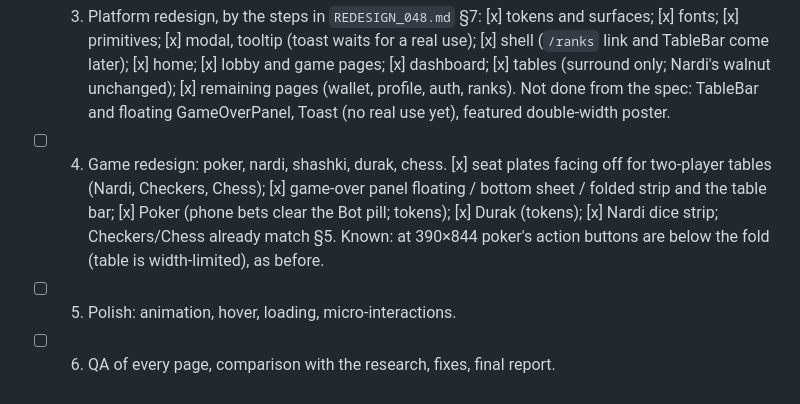
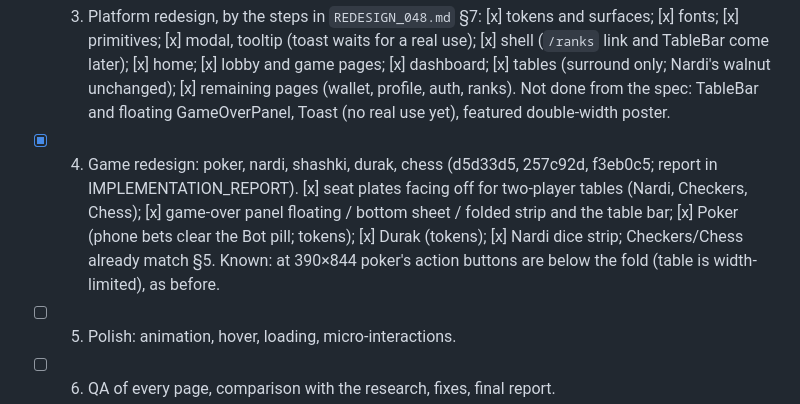
Before and after one commit to gevorgyanhrak/gaming, a Markdown page: docs/team/PROGRESS.md, the part around the change. GitHub-like rendering.

```diff
--- a/docs/team/PROGRESS.md
+++ b/docs/team/PROGRESS.md
@@ -16,7 +16,7 @@ Steps:
 - [x] 1. PM market research → `docs/product/research/TASK-048-market-research.md` ("The Lamplit Room"; owner decisions listed at the end of its report: backend for leaderboards/friends/missions, brand name and logo, age confirmation).
 - [x] 2. UI/UX agent: visual direction and design system → `docs/design/REDESIGN_048.md`, preview `docs/design/preview-048-home.html` (build order in its §7; show the owner the relit home at stage 6).
 - [ ] 3. Platform redesign, by the steps in `REDESIGN_048.md` §7: [x] tokens and surfaces; [x] fonts; [x] primitives; [x] modal, tooltip (toast waits for a real use); [x] shell (`/ranks` link and TableBar come later); [x] home; [x] lobby and game pages; [x] dashboard; [x] tables (surround only; Nardi's walnut unchanged); [x] remaining pages (wallet, profile, auth, ranks). Not done from the spec: TableBar and floating GameOverPanel, Toast (no real use yet), featured double-width poster.
-- [ ] 4. Game redesign: poker, nardi, shashki, durak, chess. [x] seat plates facing off for two-player tables (Nardi, Checkers, Chess); [x] game-over panel floating / bottom sheet / folded strip and the table bar; [x] Poker (phone bets clear the Bot pill; tokens); [x] Durak (tokens); [x] Nardi dice strip; Checkers/Chess already match §5. Known: at 390×844 poker's action buttons are below the fold (table is width-limited), as before.
+- [x] 4. Game redesign: poker, nardi, shashki, durak, chess (d5d33d5, 257c92d, f3eb0c5; report in IMPLEMENTATION_REPORT). [x] seat plates facing off for two-player tables (Nardi, Checkers, Chess); [x] game-over panel floating / bottom sheet / folded strip and the table bar; [x] Poker (phone bets clear the Bot pill; tokens); [x] Durak (tokens); [x] Nardi dice strip; Checkers/Chess already match §5. Known: at 390×844 poker's action buttons are below the fold (table is width-limited), as before.
 - [ ] 5. Polish: animation, hover, loading, micro-interactions.
 - [ ] 6. QA of every page, comparison with the research, fixes, final report.
 
```
Also changed, not shown: docs/development/IMPLEMENTATION_REPORT.md (+25 -0 lines).
